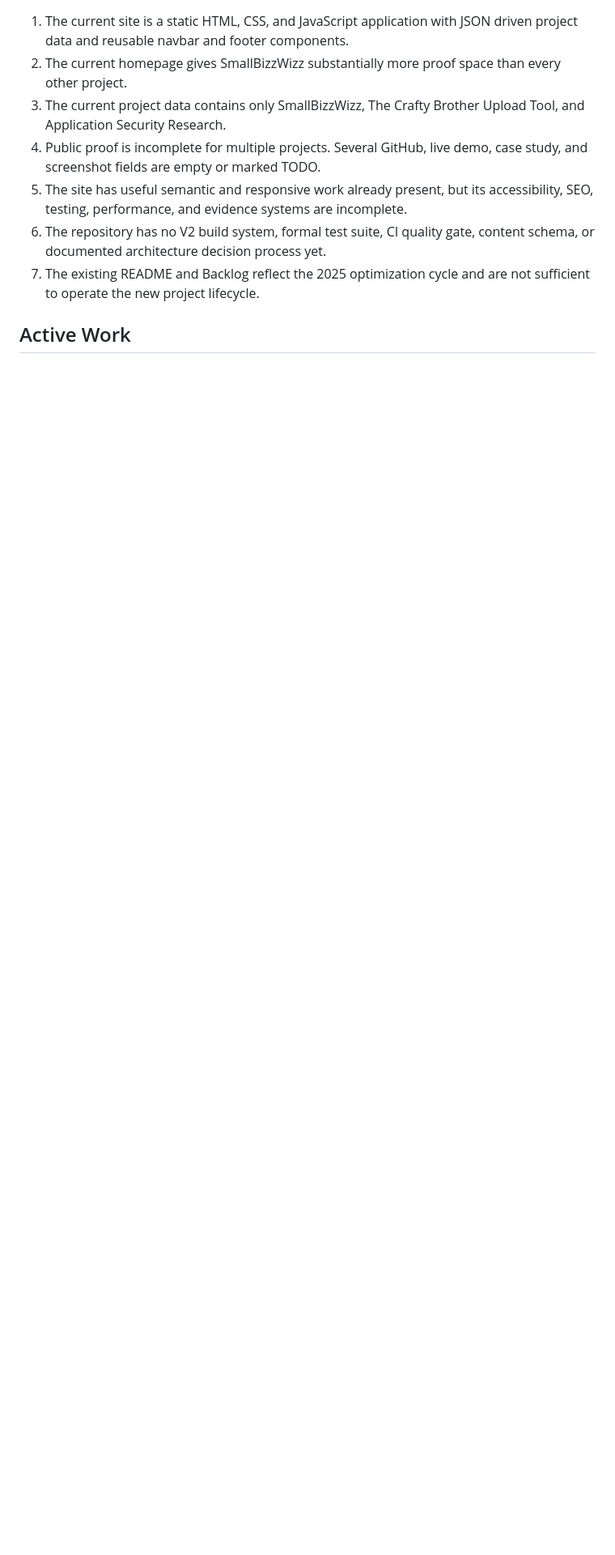
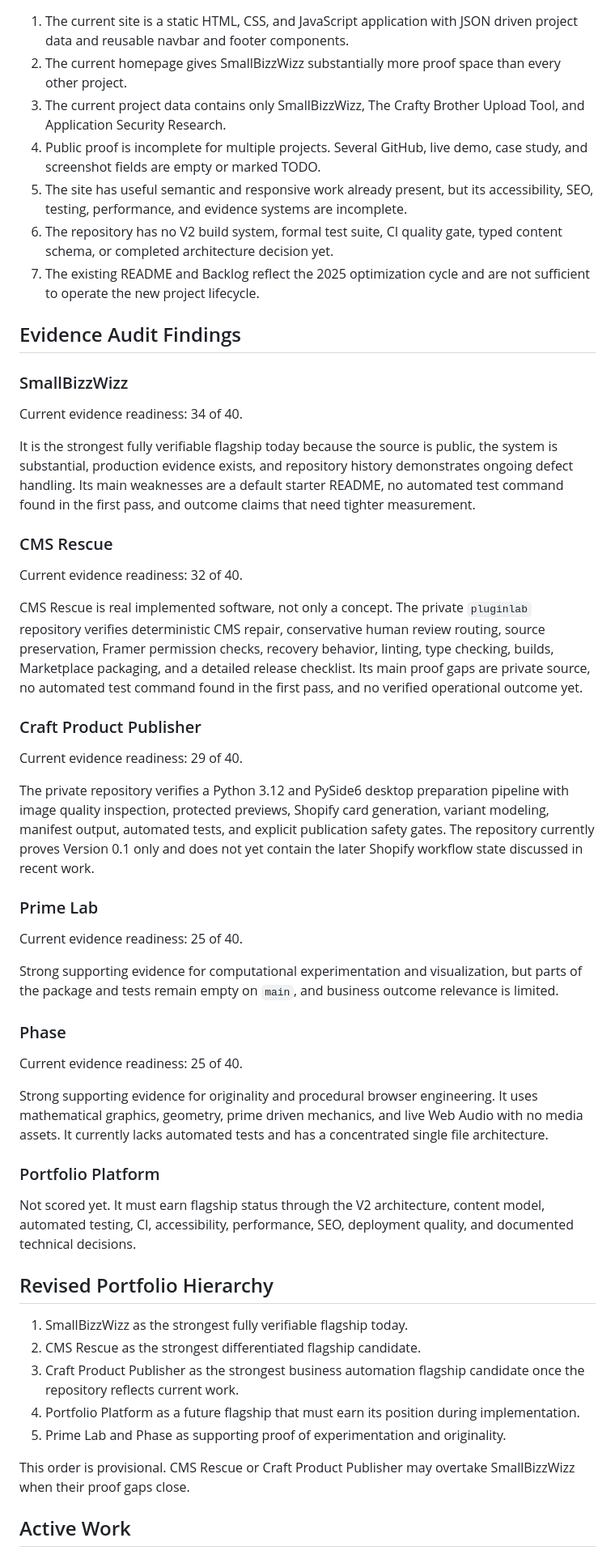
Before and after one commit to blake2731/my-portfolio, a Markdown page: PROJECT_STATE.md, the part around one of its changes. Shown at 81% size. Drawn GitHub-style; blank space fills up the shorter version.

Commit message:
Advance V2 project state after evidence audit

```diff
--- a/PROJECT_STATE.md
+++ b/PROJECT_STATE.md
@@ -40,8 +43,54 @@ Production branch: `main`
 3. The current project data contains only SmallBizzWizz, The Crafty Brother Upload Tool, and Application Security Research.
 4. Public proof is incomplete for multiple projects. Several GitHub, live demo, case study, and screenshot fields are empty or marked TODO.
 5. The site has useful semantic and responsive work already present, but its accessibility, SEO, testing, performance, and evidence systems are incomplete.
-6. The repository has no V2 build system, formal test suite, CI quality gate, content schema, or documented architecture decision process yet.
+6. The repository has no V2 build system, formal test suite, CI quality gate, typed content schema, or completed architecture decision yet.
 7. The existing README and Backlog reflect the 2025 optimization cycle and are not sufficient to operate the new project lifecycle.
+
+## Evidence Audit Findings
+
+### SmallBizzWizz
+
+Current evidence readiness: 34 of 40.
+
+It is the strongest fully verifiable flagship today because the source is public, the system is substantial, production evidence exists, and repository history demonstrates ongoing defect handling. Its main weaknesses are a default starter README, no automated test command found in the first pass, and outcome claims that need tighter measurement.
+
+### CMS Rescue
+
+Current evidence readiness: 32 of 40.
+
+CMS Rescue is real implemented software, not only a concept. The private `pluginlab` repository verifies deterministic CMS repair, conservative human review routing, source preservation, Framer permission checks, recovery behavior, linting, type checking, builds, Marketplace packaging, and a detailed release checklist. Its main proof gaps are private source, no automated test command found in the first pass, and no verified operational outcome yet.
+
+### Craft Product Publisher
+
+Current evidence readiness: 29 of 40.
+
+The private repository verifies a Python 3.12 and PySide6 desktop preparation pipeline with image quality inspection, protected previews, Shopify card generation, variant modeling, manifest output, automated tests, and explicit publication safety gates. The repository currently proves Version 0.1 only and does not yet contain the later Shopify workflow state discussed in recent work.
+
+### Prime Lab
+
+Current evidence readiness: 25 of 40.
+
+Strong supporting evidence for computational experimentation and visualization, but parts of the package and tests remain empty on `main`, and business outcome relevance is limited.
+
+### Phase
+
+Current evidence readiness: 25 of 40.
+
+Strong supporting evidence for originality and procedural browser engineering. It uses mathematical graphics, geometry, prime driven mechanics, and live Web Audio with no media assets. It currently lacks automated tests and has a concentrated single file architecture.
+
+### Portfolio Platform
+
+Not scored yet. It must earn flagship status through the V2 architecture, content model, automated testing, CI, accessibility, performance, SEO, deployment quality, and documented technical decisions.
+
+## Revised Portfolio Hierarchy
+
+1. SmallBizzWizz as the strongest fully verifiable flagship today.
+2. CMS Rescue as the strongest differentiated flagship candidate.
+3. Craft Product Publisher as the strongest business automation flagship candidate once the repository reflects current work.
+4. Portfolio Platform as a future flagship that must earn its position during implementation.
+5. Prime Lab and Phase as supporting proof of experimentation and originality.
+
+This order is provisional. CMS Rescue or Craft Product Publisher may overtake SmallBizzWizz when their proof gaps close.
 
 ## Active Work
 
```
Also changed, not shown: other parts of PROJECT_STATE.md (+16 -11 lines).
